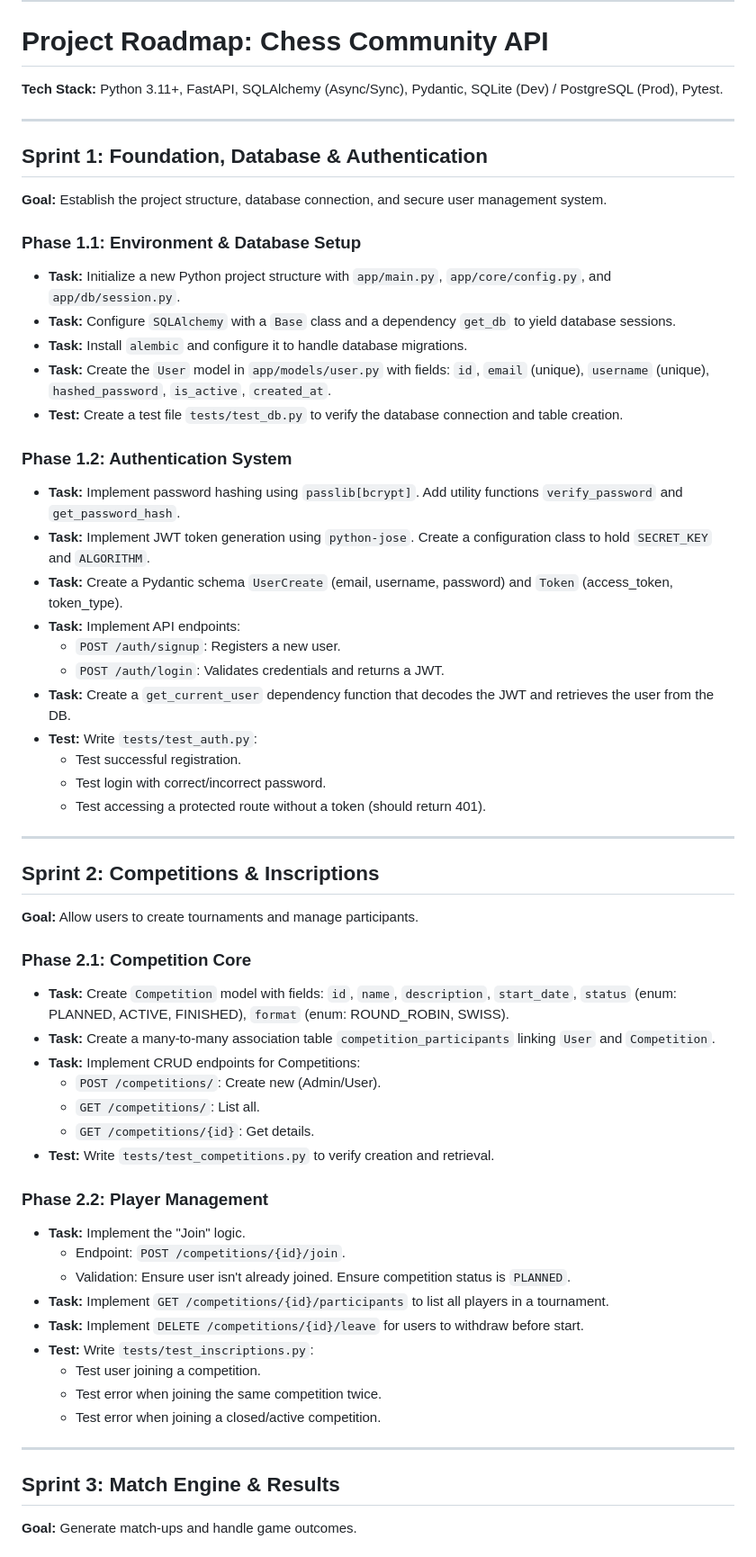
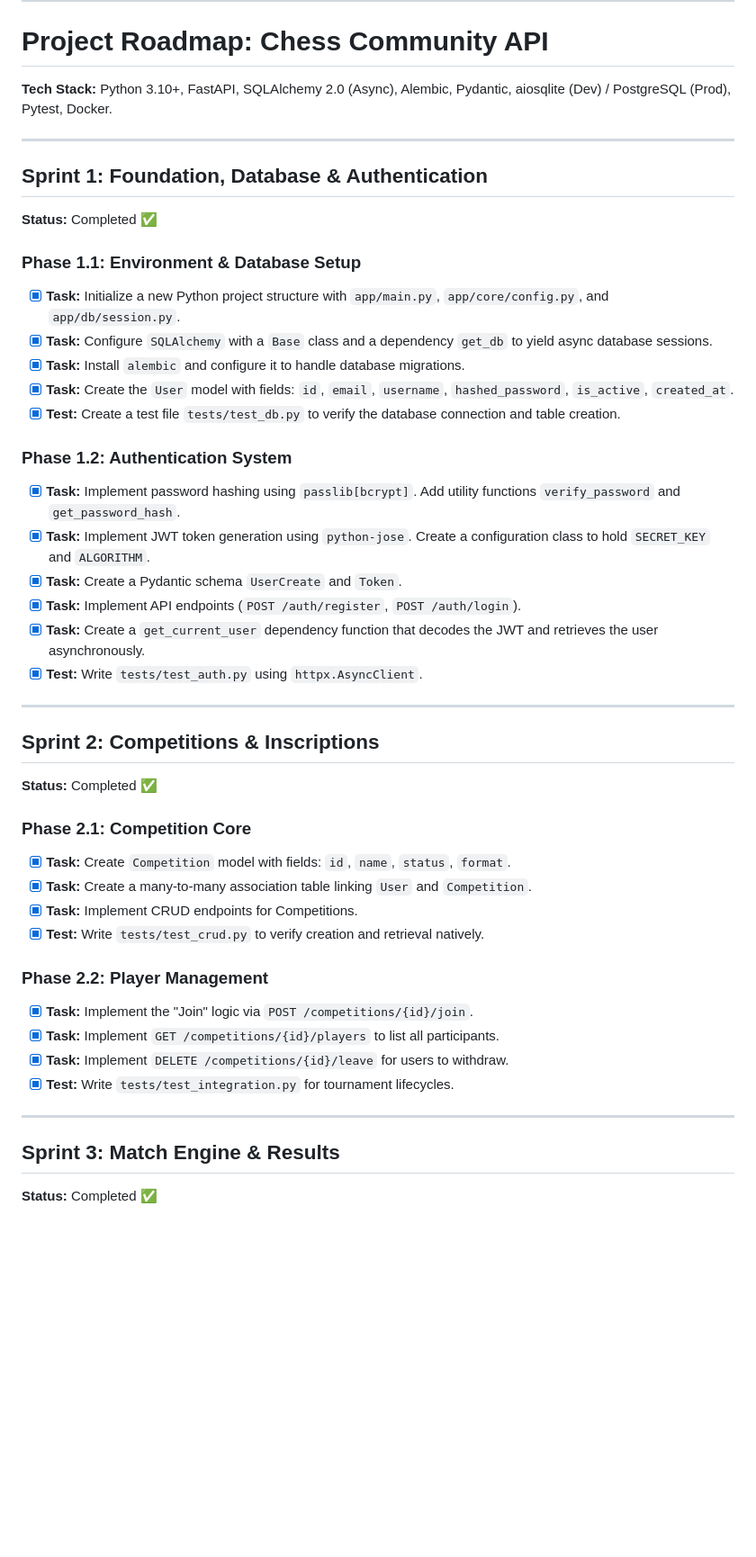
Before and after one commit to ywateba/chesspunk, a Markdown page: Roadmap.md, the part around one of its changes. Shown at 90% size. Rendered like a GitHub page; blank space fills up the shorter version.

```diff
--- a/Roadmap.md
+++ b/Roadmap.md
@@ -5,60 +5,47 @@ You can copy-paste each "Sprint" block directly into your AI chat window to guid
 ***
 
 # Project Roadmap: Chess Community API
-**Tech Stack:** Python 3.11+, FastAPI, SQLAlchemy (Async/Sync), Pydantic, SQLite (Dev) / PostgreSQL (Prod), Pytest.
+**Tech Stack:** Python 3.10+, FastAPI, SQLAlchemy 2.0 (Async), Alembic, Pydantic, aiosqlite (Dev) / PostgreSQL (Prod), Pytest, Docker.
 
 ---
 
 ## Sprint 1: Foundation, Database & Authentication
-**Goal:** Establish the project structure, database connection, and secure user management system.
+**Status:** Completed ✅
 
 ### Phase 1.1: Environment & Database Setup
-* **Task:** Initialize a new Python project structure with `app/main.py`, `app/core/config.py`, and `app/db/session.py`.
-* **Task:** Configure `SQLAlchemy` with a `Base` class and a dependency `get_db` to yield database sessions.
-* **Task:** Install `alembic` and configure it to handle database migrations.
-* **Task:** Create the `User` model in `app/models/user.py` with fields: `id`, `email` (unique), `username` (unique), `hashed_password`, `is_active`, `created_at`.
-* **Test:** Create a test file `tests/test_db.py` to verify the database connection and table creation.
+- [x] **Task:** Initialize a new Python project structure with `app/main.py`, `app/core/config.py`, and `app/db/session.py`.
+- [x] **Task:** Configure `SQLAlchemy` with a `Base` class and a dependency `get_db` to yield async database sessions.
+- [x] **Task:** Install `alembic` and configure it to handle database migrations.
+- [x] **Task:** Create the `User` model with fields: `id`, `email`, `username`, `hashed_password`, `is_active`, `created_at`.
+- [x] **Test:** Create a test file `tests/test_db.py` to verify the database connection and table creation.
 
 ### Phase 1.2: Authentication System
-* **Task:** Implement password hashing using `passlib[bcrypt]`. Add utility functions `verify_password` and `get_password_hash`.
-* **Task:** Implement JWT token generation using `python-jose`. Create a configuration class to hold `SECRET_KEY` and `ALGORITHM`.
-* **Task:** Create a Pydantic schema `UserCreate` (email, username, password) and `Token` (access_token, token_type).
-* **Task:** Implement API endpoints:
-    * `POST /auth/signup`: Registers a new user.
-    * `POST /auth/login`: Validates credentials and returns a JWT.
-* **Task:** Create a `get_current_user` dependency function that decodes the JWT and retrieves the user from the DB.
-* **Test:** Write `tests/test_auth.py`:
-    * Test successful registration.
-    * Test login with correct/incorrect password.
-    * Test accessing a protected route without a token (should return 401).
+- [x] **Task:** Implement password hashing using `passlib[bcrypt]`. Add utility functions `verify_password` and `get_password_hash`.
+- [x] **Task:** Implement JWT token generation using `python-jose`. Create a configuration class to hold `SECRET_KEY` and `ALGORITHM`.
+- [x] **Task:** Create a Pydantic schema `UserCreate` and `Token`.
+- [x] **Task:** Implement API endpoints (`POST /auth/register`, `POST /auth/login`).
+- [x] **Task:** Create a `get_current_user` dependency function that decodes the JWT and retrieves the user asynchronously.
+- [x] **Test:** Write `tests/test_auth.py` using `httpx.AsyncClient`.
 
 ---
 
 ## Sprint 2: Competitions & Inscriptions
-**Goal:** Allow users to create tournaments and manage participants.
+**Status:** Completed ✅
 
 ### Phase 2.1: Competition Core
-* **Task:** Create `Competition` model with fields: `id`, `name`, `description`, `start_date`, `status` (enum: PLANNED, ACTIVE, FINISHED), `format` (enum: ROUND_ROBIN, SWISS).
-* **Task:** Create a many-to-many association table `competition_participants` linking `User` and `Competition`.
-* **Task:** Implement CRUD endpoints for Competitions:
-    * `POST /competitions/`: Create new (Admin/User).
-    * `GET /competitions/`: List all.
-    * `GET /competitions/{id}`: Get details.
-* **Test:** Write `tests/test_competitions.py` to verify creation and retrieval.
+- [x] **Task:** Create `Competition` model with fields: `id`, `name`, `status`, `format`.
+- [x] **Task:** Create a many-to-many association table linking `User` and `Competition`.
+- [x] **Task:** Implement CRUD endpoints for Competitions.
+- [x] **Test:** Write `tests/test_crud.py` to verify creation and retrieval natively.
 
 ### Phase 2.2: Player Management
-* **Task:** Implement the "Join" logic.
-    * Endpoint: `POST /competitions/{id}/join`.
-    * Validation: Ensure user isn't already joined. Ensure competition status is `PLANNED`.
-* **Task:** Implement `GET /competitions/{id}/participants` to list all players in a tournament.
-* **Task:** Implement `DELETE /competitions/{id}/leave` for users to withdraw before start.
-* **Test:** Write `tests/test_inscriptions.py`:
-    * Test user joining a competition.
-    * Test error when joining the same competition twice.
-    * Test error when joining a closed/active competition.
+- [x] **Task:** Implement the "Join" logic via `POST /competitions/{id}/join`.
+- [x] **Task:** Implement `GET /competitions/{id}/players` to list all participants.
+- [x] **Task:** Implement `DELETE /competitions/{id}/leave` for users to withdraw.
+- [x] **Test:** Write `tests/test_integration.py` for tournament lifecycles.
 
 ---
 
 ## Sprint 3: Match Engine & Results
-**Goal:** Generate match-ups and handle game outcomes.
+**Status:** Completed ✅
 
```
Also changed, not shown: other parts of Roadmap.md (+59 -32 lines), README.md (+35 -13 lines).
